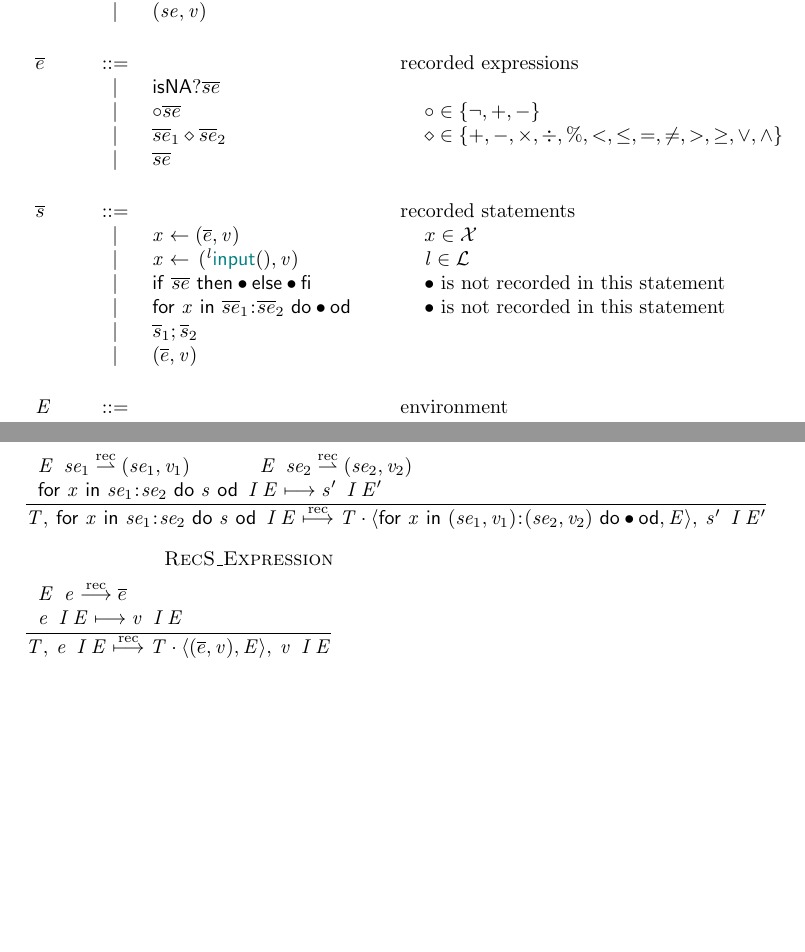
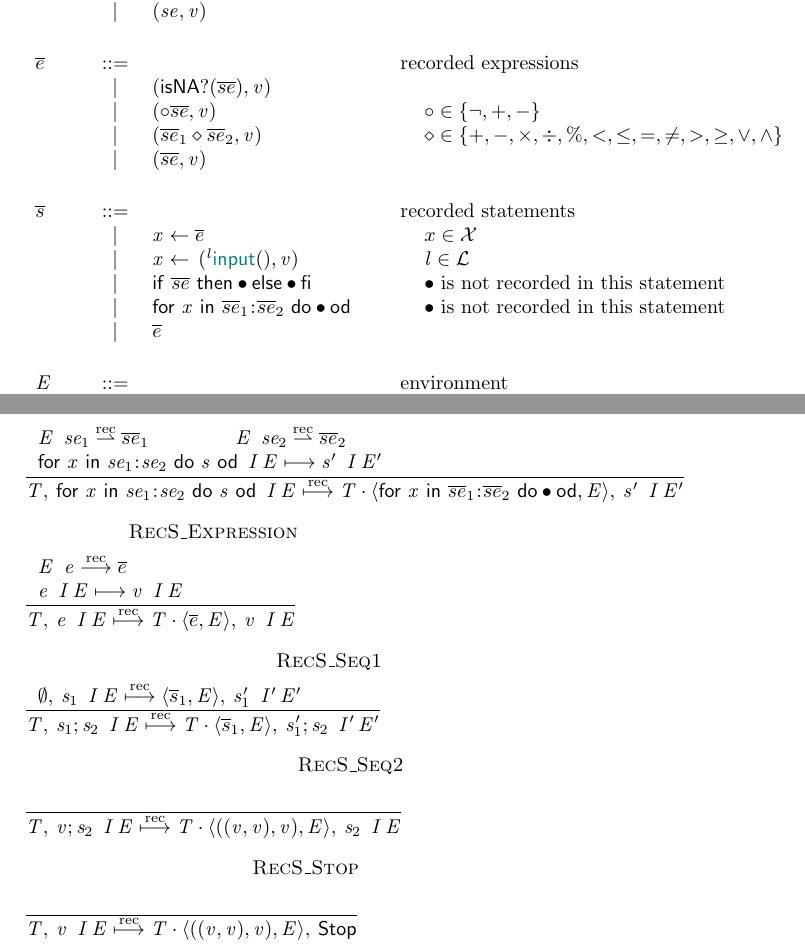
Before and after one commit to reactorlabs/rhotic, a LaTeX document (doc/notes.tex, which reads doc/mini_rhotic_.tex): two parts of pages 10 and 18 of 18, joined at a grey line, cut so that both start at the same text, the shorter picture padded with empty space. Compiled offline with pdfLaTeX.

Commit message:
[semantics] tweak syntax for recorded language, add rules for recording sequences

```diff
--- a/doc/mini_rhotic_.tex
+++ b/doc/mini_rhotic_.tex
@@ -118,12 +118,11 @@
 
 \newcommand{\ottrs}{
 \ottrulehead{\overline{s}}{::=}{\ottcom{recorded statements}}\ottprodnewline
-\ottfirstprodline{|}{ \mathit{x}   \leftarrow  ( \overline{e} ,  \ottnt{v} ) }{}{}{}{\ottcom{$x \in \vars$}}\ottprodnewline
+\ottfirstprodline{|}{ \mathit{x}   \leftarrow   \overline{e} }{}{}{}{\ottcom{$x \in \vars$}}\ottprodnewline
 \ottprodline{|}{ \mathit{x}   \leftarrow \, ( ^{ \mathit{l} }  \ipt ,  \ottnt{v}  ) }{}{}{}{\ottcom{$\mathit{l} \in \labels$}}\ottprodnewline
 \ottprodline{|}{ \mathsf{if} ~ \overline{se} ~ \mathsf{then}  \bullet  \mathsf{else}  \bullet  \mathsf{fi} }{}{}{}{\ottcom{$\bullet$ is not recorded in this statement}}\ottprodnewline
 \ottprodline{|}{ \mathsf{for} ~ \mathit{x} ~ \mathsf{in} ~ \overline{se}_{{\mathrm{1}}} \negmedspace:\negmedspace \overline{se}_{{\mathrm{2}}} ~ \mathsf{do}  \bullet  \mathsf{od} }{}{}{}{\ottcom{$\bullet$ is not recorded in this statement}}\ottprodnewline
-\ottprodline{|}{\overline{s}_{{\mathrm{1}}}  \ottsym{;}  \overline{s}_{{\mathrm{2}}}}{}{}{}{}\ottprodnewline
-\ottprodline{|}{\ottsym{(}  \overline{e}  \ottsym{,}  \ottnt{v}  \ottsym{)}}{}{}{}{}}
+\ottprodline{|}{\overline{e}}{}{}{}{}}
 
 \newcommand{\ottE}{
 \ottrulehead{\ottnt{E}}{::=}{\ottcom{environment}}\ottprodnewline
@@ -153,6 +152,7 @@
 \newcommand{\ottT}{
 \ottrulehead{\ottnt{T}}{::=}{\ottcom{execution trace}}\ottprodnewline
 \ottfirstprodline{|}{\emptyset}{}{}{}{\ottcom{empty trace}}\ottprodnewline
+\ottprodline{|}{ \ottnt{r} }{}{}{}{\ottcom{singleton}}\ottprodnewline
 \ottprodline{|}{ \ottnt{T}  \cdot  \ottnt{r} }{}{}{}{\ottcom{append}}\ottprodnewline
 \ottprodline{|}{ \ottnt{r}  \cdot  \ottnt{T} }{}{}{}{\ottcom{prepend}}}
 
@@ -534,7 +534,7 @@
 
 \newcommand{\ottdruleSXXSeqTwo}[1]{\ottdrule[#1]{%
 }{
-  \ottnt{v}  \ottsym{;}  \ottnt{s_{{\mathrm{2}}}} \enspace \ottnt{I} \, \ottnt{E}    \longmapsto    \ottnt{s_{{\mathrm{2}}}} \enspace \ottnt{I'} \, \ottnt{E'}  }{%
+  \ottnt{v}  \ottsym{;}  \ottnt{s_{{\mathrm{2}}}} \enspace \ottnt{I} \, \ottnt{E}    \longmapsto    \ottnt{s_{{\mathrm{2}}}} \enspace \ottnt{I} \, \ottnt{E}  }{%
 {\ottdrulename{S\_Seq2}}{}%
 }}
 
@@ -570,34 +570,38 @@
 
 %% defn rec_e
 \newcommand{\ottdruleRecEXXIsNA}[1]{\ottdrule[#1]{%
-\ottpremise{ \ottnt{E} \enspace \ottnt{se}   \overset{\mathrm{rec} }{\rightharpoonup}   \ottsym{(}  \ottnt{se}  \ottsym{,}  \ottnt{v}  \ottsym{)} }%
+\ottpremise{ \ottnt{E} \enspace \ottnt{se}   \overset{\mathrm{rec} }{\rightharpoonup}   \overline{se} }%
+\ottpremise{ \ottnt{E} \enspace  \isna ( \ottnt{se} )    \longrightarrow   \ottnt{v} }%
 }{
- \ottnt{E} \enspace  \isna ( \ottnt{se} )    \overset{\mathrm{rec} }{\longrightarrow}    \isna \ottsym{(}  \ottnt{se}  \ottsym{,}  \ottnt{v}  \ottsym{)}  }{%
+ \ottnt{E} \enspace  \isna ( \ottnt{se} )    \overset{\mathrm{rec} }{\longrightarrow}    ( \isna ( \overline{se} ),  \ottnt{v} )  }{%
 {\ottdrulename{RecE\_IsNA}}{}%
 }}
 
 
 \newcommand{\ottdruleRecEXXUnaryOp}[1]{\ottdrule[#1]{%
-\ottpremise{ \ottnt{E} \enspace \ottnt{se}   \overset{\mathrm{rec} }{\rightharpoonup}   \ottsym{(}  \ottnt{se}  \ottsym{,}  \ottnt{v}  \ottsym{)} }%
+\ottpremise{ \ottnt{E} \enspace \ottnt{se}   \overset{\mathrm{rec} }{\rightharpoonup}   \overline{se} }%
+\ottpremise{ \ottnt{E} \enspace  \circ \ottnt{se}    \longrightarrow   \ottnt{v} }%
 }{
- \ottnt{E} \enspace  \circ \ottnt{se}    \overset{\mathrm{rec} }{\longrightarrow}    \circ \ottsym{(}  \ottnt{se}  \ottsym{,}  \ottnt{v}  \ottsym{)}  }{%
+ \ottnt{E} \enspace  \circ \ottnt{se}    \overset{\mathrm{rec} }{\longrightarrow}    ( \circ \overline{se} ,  \ottnt{v} )  }{%
 {\ottdrulename{RecE\_UnaryOp}}{}%
 }}
 
 
 \newcommand{\ottdruleRecEXXBinaryOp}[1]{\ottdrule[#1]{%
-\ottpremise{ \ottnt{E} \enspace \ottnt{se_{{\mathrm{1}}}}   \overset{\mathrm{rec} }{\rightharpoonup}   \ottsym{(}  \ottnt{se_{{\mathrm{1}}}}  \ottsym{,}  \ottnt{v_{{\mathrm{1}}}}  \ottsym{)} }%
-\ottpremise{ \ottnt{E} \enspace \ottnt{se_{{\mathrm{2}}}}   \overset{\mathrm{rec} }{\rightharpoonup}   \ottsym{(}  \ottnt{se_{{\mathrm{2}}}}  \ottsym{,}  \ottnt{v_{{\mathrm{2}}}}  \ottsym{)} }%
+\ottpremise{ \ottnt{E} \enspace \ottnt{se_{{\mathrm{1}}}}   \overset{\mathrm{rec} }{\rightharpoonup}   \overline{se}_{{\mathrm{1}}} }%
+\ottpremise{ \ottnt{E} \enspace \ottnt{se_{{\mathrm{2}}}}   \overset{\mathrm{rec} }{\rightharpoonup}   \overline{se}_{{\mathrm{2}}} }%
+\ottpremise{ \ottnt{E} \enspace  \ottnt{se_{{\mathrm{1}}}}   \diamond   \ottnt{se_{{\mathrm{2}}}}    \longrightarrow   \ottnt{v} }%
 }{
- \ottnt{E} \enspace  \ottnt{se_{{\mathrm{1}}}}   \diamond   \ottnt{se_{{\mathrm{2}}}}    \overset{\mathrm{rec} }{\longrightarrow}    \ottsym{(}  \ottnt{se_{{\mathrm{1}}}}  \ottsym{,}  \ottnt{v_{{\mathrm{1}}}}  \ottsym{)}   \diamond   \ottsym{(}  \ottnt{se_{{\mathrm{2}}}}  \ottsym{,}  \ottnt{v_{{\mathrm{2}}}}  \ottsym{)}  }{%
+ \ottnt{E} \enspace  \ottnt{se_{{\mathrm{1}}}}   \diamond   \ottnt{se_{{\mathrm{2}}}}    \overset{\mathrm{rec} }{\longrightarrow}    ( \overline{se}_{{\mathrm{1}}}   \diamond   \overline{se}_{{\mathrm{2}}} ,  \ottnt{v} )  }{%
 {\ottdrulename{RecE\_BinaryOp}}{}%
 }}
 
 
 \newcommand{\ottdruleRecEXXSimpleExpression}[1]{\ottdrule[#1]{%
-\ottpremise{ \ottnt{E} \enspace \ottnt{se}   \overset{\mathrm{rec} }{\rightharpoonup}   \ottsym{(}  \ottnt{se}  \ottsym{,}  \ottnt{v}  \ottsym{)} }%
+\ottpremise{ \ottnt{E} \enspace \ottnt{se}   \overset{\mathrm{rec} }{\rightharpoonup}   \overline{se} }%
+\ottpremise{ \ottnt{E} \enspace \ottnt{se}   \longrightarrow   \ottnt{v} }%
 }{
- \ottnt{E} \enspace \ottnt{se}   \overset{\mathrm{rec} }{\longrightarrow}   \ottsym{(}  \ottnt{se}  \ottsym{,}  \ottnt{v}  \ottsym{)} }{%
+ \ottnt{E} \enspace \ottnt{se}   \overset{\mathrm{rec} }{\longrightarrow}   \ottsym{(}  \overline{se}  \ottsym{,}  \ottnt{v}  \ottsym{)} }{%
 {\ottdrulename{RecE\_SimpleExpression}}{}%
 }}
 
@@ -613,7 +617,7 @@
 \ottpremise{ \ottnt{E} \enspace \ottnt{e}   \overset{\mathrm{rec} }{\longrightarrow}   \overline{e} }%
 \ottpremise{  \mathit{x}  \leftarrow  \ottnt{e} \enspace \ottnt{I} \, \ottnt{E}    \longmapsto    \ottnt{v} \enspace \ottnt{I} \, \ottnt{E'}  }%
 }{
- \ottnt{T} ,\:  \mathit{x}  \leftarrow  \ottnt{e} \enspace \ottnt{I} \, \ottnt{E}    \overset{\mathrm{rec} }{\longmapsto}    \ottnt{T}  \cdot   \langle   \mathit{x}   \leftarrow  ( \overline{e} ,  \ottnt{v} )  ,  \ottnt{E}  \rangle   ,\:  \ottnt{v} \enspace \ottnt{I} \, \ottnt{E'}  }{%
+ \ottnt{T} ,\:  \mathit{x}  \leftarrow  \ottnt{e} \enspace \ottnt{I} \, \ottnt{E}    \overset{\mathrm{rec} }{\longmapsto}    \ottnt{T}  \cdot   \langle   \mathit{x}   \leftarrow   \overline{e}  ,  \ottnt{E}  \rangle   ,\:  \ottnt{v} \enspace \ottnt{I} \, \ottnt{E'}  }{%
 {\ottdrulename{RecS\_Assign}}{}%
 }}
 
@@ -627,20 +631,20 @@
 
 
 \newcommand{\ottdruleRecSXXIf}[1]{\ottdrule[#1]{%
-\ottpremise{ \ottnt{E} \enspace \ottnt{se}   \overset{\mathrm{rec} }{\rightharpoonup}   \ottsym{(}  \ottnt{se}  \ottsym{,}  \ottnt{v}  \ottsym{)} }%
+\ottpremise{ \ottnt{E} \enspace \ottnt{se}   \overset{\mathrm{rec} }{\rightharpoonup}   \overline{se} }%
 \ottpremise{   \mathsf{if} ~ \ottnt{se} ~ \mathsf{then} ~ \ottnt{s_{{\mathrm{1}}}} ~ \mathsf{else} ~ \ottnt{s_{{\mathrm{2}}}} ~ \mathsf{fi}  \enspace \ottnt{I} \, \ottnt{E}    \longmapsto    \ottnt{s} \enspace \ottnt{I} \, \ottnt{E}  }%
 }{
- \ottnt{T} ,\:   \mathsf{if} ~ \ottnt{se} ~ \mathsf{then} ~ \ottnt{s_{{\mathrm{1}}}} ~ \mathsf{else} ~ \ottnt{s_{{\mathrm{2}}}} ~ \mathsf{fi}  \enspace \ottnt{I} \, \ottnt{E}    \overset{\mathrm{rec} }{\longmapsto}    \ottnt{T}  \cdot   \langle   \mathsf{if} ~ \ottsym{(}  \ottnt{se}  \ottsym{,}  \ottnt{v}  \ottsym{)} ~ \mathsf{then}  \bullet  \mathsf{else}  \bullet  \mathsf{fi}  ,  \ottnt{E}  \rangle   ,\:  \ottnt{s} \enspace \ottnt{I'} \, \ottnt{E'}  }{%
+ \ottnt{T} ,\:   \mathsf{if} ~ \ottnt{se} ~ \mathsf{then} ~ \ottnt{s_{{\mathrm{1}}}} ~ \mathsf{else} ~ \ottnt{s_{{\mathrm{2}}}} ~ \mathsf{fi}  \enspace \ottnt{I} \, \ottnt{E}    \overset{\mathrm{rec} }{\longmapsto}    \ottnt{T}  \cdot   \langle   \mathsf{if} ~ \overline{se} ~ \mathsf{then}  \bullet  \mathsf{else}  \bullet  \mathsf{fi}  ,  \ottnt{E}  \rangle   ,\:  \ottnt{s} \enspace \ottnt{I'} \, \ottnt{E'}  }{%
 {\ottdrulename{RecS\_If}}{}%
 }}
 
 
 \newcommand{\ottdruleRecSXXFor}[1]{\ottdrule[#1]{%
-\ottpremise{ \ottnt{E} \enspace \ottnt{se_{{\mathrm{1}}}}   \overset{\mathrm{rec} }{\rightharpoonup}   \ottsym{(}  \ottnt{se_{{\mathrm{1}}}}  \ottsym{,}  \ottnt{v_{{\mathrm{1}}}}  \ottsym{)} }%
-\ottpremise{ \ottnt{E} \enspace \ottnt{se_{{\mathrm{2}}}}   \overset{\mathrm{rec} }{\rightharpoonup}   \ottsym{(}  \ottnt{se_{{\mathrm{2}}}}  \ottsym{,}  \ottnt{v_{{\mathrm{2}}}}  \ottsym{)} }%
+\ottpremise{ \ottnt{E} \enspace \ottnt{se_{{\mathrm{1}}}}   \overset{\mathrm{rec} }{\rightharpoonup}   \overline{se}_{{\mathrm{1}}} }%
+\ottpremise{ \ottnt{E} \enspace \ottnt{se_{{\mathrm{2}}}}   \overset{\mathrm{rec} }{\rightharpoonup}   \overline{se}_{{\mathrm{2}}} }%
 \ottpremise{   \mathsf{for} ~ \mathit{x} ~ \mathsf{in} ~ \ottnt{se_{{\mathrm{1}}}} \negmedspace:\negmedspace \ottnt{se_{{\mathrm{2}}}} ~ \mathsf{do} ~ \ottnt{s} ~ \mathsf{od}  \enspace \ottnt{I} \, \ottnt{E}    \longmapsto    \ottnt{s'} \enspace \ottnt{I} \, \ottnt{E'}  }%
 }{
- \ottnt{T} ,\:   \mathsf{for} ~ \mathit{x} ~ \mathsf{in} ~ \ottnt{se_{{\mathrm{1}}}} \negmedspace:\negmedspace \ottnt{se_{{\mathrm{2}}}} ~ \mathsf{do} ~ \ottnt{s} ~ \mathsf{od}  \enspace \ottnt{I} \, \ottnt{E}    \overset{\mathrm{rec} }{\longmapsto}    \ottnt{T}  \cdot   \langle   \mathsf{for} ~ \mathit{x} ~ \mathsf{in} ~ \ottsym{(}  \ottnt{se_{{\mathrm{1}}}}  \ottsym{,}  \ottnt{v_{{\mathrm{1}}}}  \ottsym{)} \negmedspace:\negmedspace \ottsym{(}  \ottnt{se_{{\mathrm{2}}}}  \ottsym{,}  \ottnt{v_{{\mathrm{2}}}}  \ottsym{)} ~ \mathsf{do}  \bullet  \mathsf{od}  ,  \ottnt{E}  \rangle   ,\:  \ottnt{s'} \enspace \ottnt{I} \, \ottnt{E'}  }{%
+ \ottnt{T} ,\:   \mathsf{for} ~ \mathit{x} ~ \mathsf{in} ~ \ottnt{se_{{\mathrm{1}}}} \negmedspace:\negmedspace \ottnt{se_{{\mathrm{2}}}} ~ \mathsf{do} ~ \ottnt{s} ~ \mathsf{od}  \enspace \ottnt{I} \, \ottnt{E}    \overset{\mathrm{rec} }{\longmapsto}    \ottnt{T}  \cdot   \langle   \mathsf{for} ~ \mathit{x} ~ \mathsf{in} ~ \overline{se}_{{\mathrm{1}}} \negmedspace:\negmedspace \overline{se}_{{\mathrm{2}}} ~ \mathsf{do}  \bullet  \mathsf{od}  ,  \ottnt{E}  \rangle   ,\:  \ottnt{s'} \enspace \ottnt{I} \, \ottnt{E'}  }{%
 {\ottdrulename{RecS\_For}}{}%
 }}
 
@@ -659,6 +685,9 @@
 \ottusedrule{\ottdruleRecSXXIf{}}
 \ottusedrule{\ottdruleRecSXXFor{}}
 \ottusedrule{\ottdruleRecSXXExpression{}}
+\ottusedrule{\ottdruleRecSXXSeqOne{}}
+\ottusedrule{\ottdruleRecSXXSeqTwo{}}
+\ottusedrule{\ottdruleRecSXXStop{}}
 \end{ottdefnblock}}
 
 
```
Also changed, not shown: doc/mini_rhotic_.tex (32 more changed lines), 1 other file.
